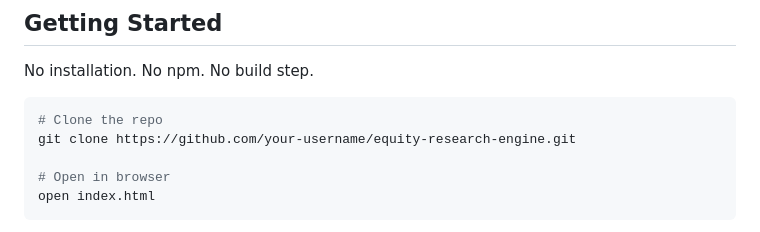
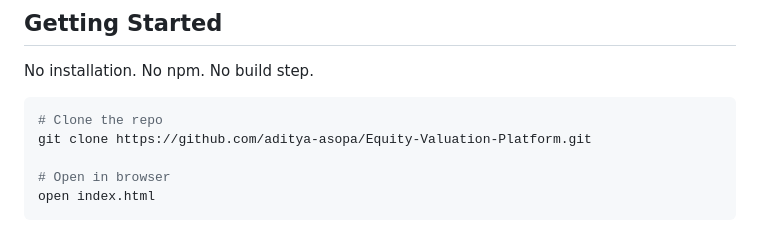
Before and after one commit to aditya-asopa/Equity-Valuation-Platform, a Markdown page: README.md, the part around one of its changes. GitHub-like rendering.

Commit message:
Fix repository link and download instructions
Updated repository link and download instructions in README.

````diff
--- a/README.md
+++ b/README.md
@@ -38,7 +38,7 @@ No installation. No npm. No build step.
 
 ```bash
 # Clone the repo
-git clone https://github.com/your-username/equity-research-engine.git
+git clone https://github.com/aditya-asopa/Equity-Valuation-Platform.git
 
 # Open in browser
 open index.html
````
Also changed, not shown: other parts of README.md (+1 -1 lines).
